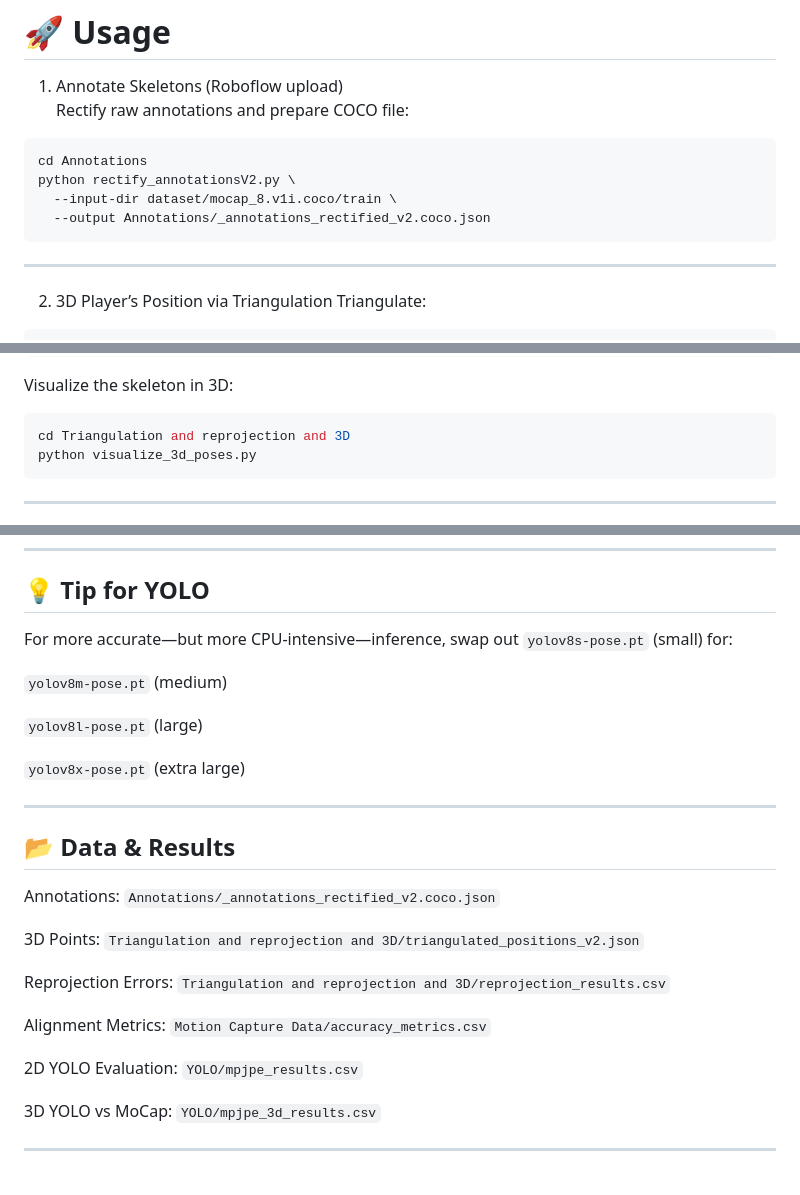
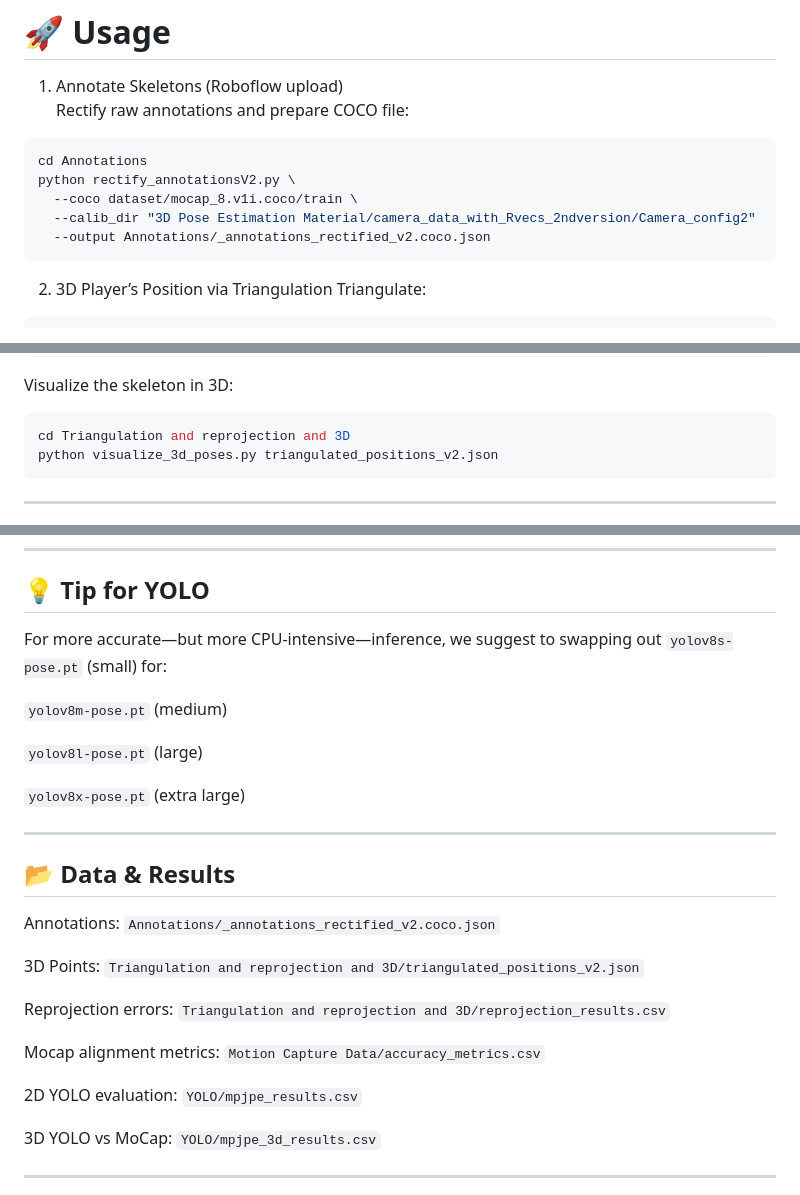
Before and after one commit to gvazzolerunitn/cv-mocap_8, a Markdown page: README.md, 3 parts joined by grey strips. Drawn GitHub-style.

````diff
--- a/README.md
+++ b/README.md
@@ -101,10 +101,10 @@ Rectify raw annotations and prepare COCO file:
 ```bash
 cd Annotations
 python rectify_annotationsV2.py \
-  --input-dir dataset/mocap_8.v1i.coco/train \
+  --coco dataset/mocap_8.v1i.coco/train \
+  --calib_dir "3D Pose Estimation Material/camera_data_with_Rvecs_2ndversion/Camera_config2"
   --output Annotations/_annotations_rectified_v2.coco.json
 ```
----
 2. 3D Player’s Position via Triangulation
 Triangulate:
 ```bash
@@ -119,7 +119,7 @@ python reprojection.py
 Visualize the skeleton in 3D:
 ```bash
 cd Triangulation and reprojection and 3D
-python visualize_3d_poses.py
+python visualize_3d_poses.py triangulated_positions_v2.json
 ```
 ---
 3. Time-aligning with MoCap Data
@@ -152,7 +152,7 @@ python 3d_confront.py
 ```
 ---
 ## 💡 Tip for YOLO
-For more accurate—but more CPU‐intensive—inference, swap out `yolov8s-pose.pt` (small) for:
+For more accurate—but more CPU‐intensive—inference, we suggest to swapping out `yolov8s-pose.pt` (small) for:
 
 `yolov8m-pose.pt` (medium)
 
@@ -167,11 +167,11 @@ Annotations: `Annotations/_annotations_rectified_v2.coco.json`
 
 3D Points: `Triangulation and reprojection and 3D/triangulated_positions_v2.json`
 
-Reprojection Errors: `Triangulation and reprojection and 3D/reprojection_results.csv`
+Reprojection errors: `Triangulation and reprojection and 3D/reprojection_results.csv`
 
-Alignment Metrics: `Motion Capture Data/accuracy_metrics.csv`
+Mocap alignment metrics: `Motion Capture Data/accuracy_metrics.csv`
 
-2D YOLO Evaluation: `YOLO/mpjpe_results.csv`
+2D YOLO evaluation: `YOLO/mpjpe_results.csv`
 
 3D YOLO vs MoCap: `YOLO/mpjpe_3d_results.csv`
 
````
Also changed, not shown: other parts of README.md (+1 -1 lines).
